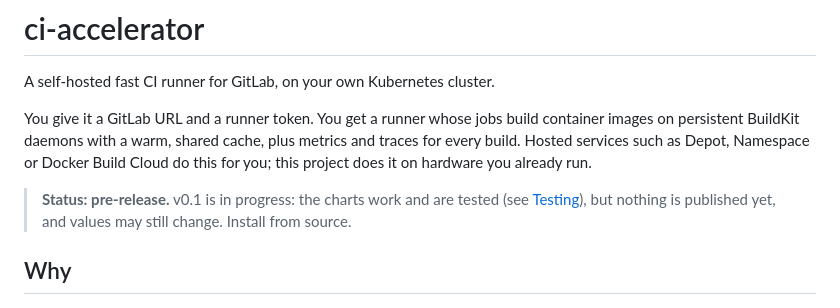
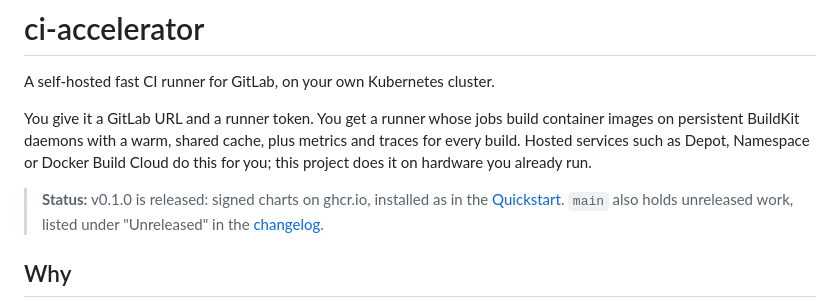
Before and after one commit to hoobiboobi/ci-accelerator, a Markdown page: README.md, the part around the change. Drawn GitHub-style.

Commit message:
README: v0.1.0 is released (#5)
The status still said nothing was published and to install from source,
while v0.1.0 is out (signed charts on ghcr.io) and the quickstart installs
it from there.

Co-authored-by: Aleksei Bondarenko <standprojectmail@gmail.com>

```diff
--- a/README.md
+++ b/README.md
@@ -8,9 +8,9 @@ cache, plus metrics and traces for every build. Hosted services such as
 Depot, Namespace or Docker Build Cloud do this for you; this project does it
 on hardware you already run.
 
-> **Status: pre-release.** v0.1 is in progress: the charts work and are
-> tested (see [Testing](#testing)), but nothing is published yet, and values
-> may still change. Install from source.
+> **Status:** v0.1.0 is released: signed charts on ghcr.io, installed as in
+> the [Quickstart](#quickstart). `main` also holds unreleased work, listed
+> under "Unreleased" in the [changelog](CHANGELOG.md).
 
 ## Why
 
```
